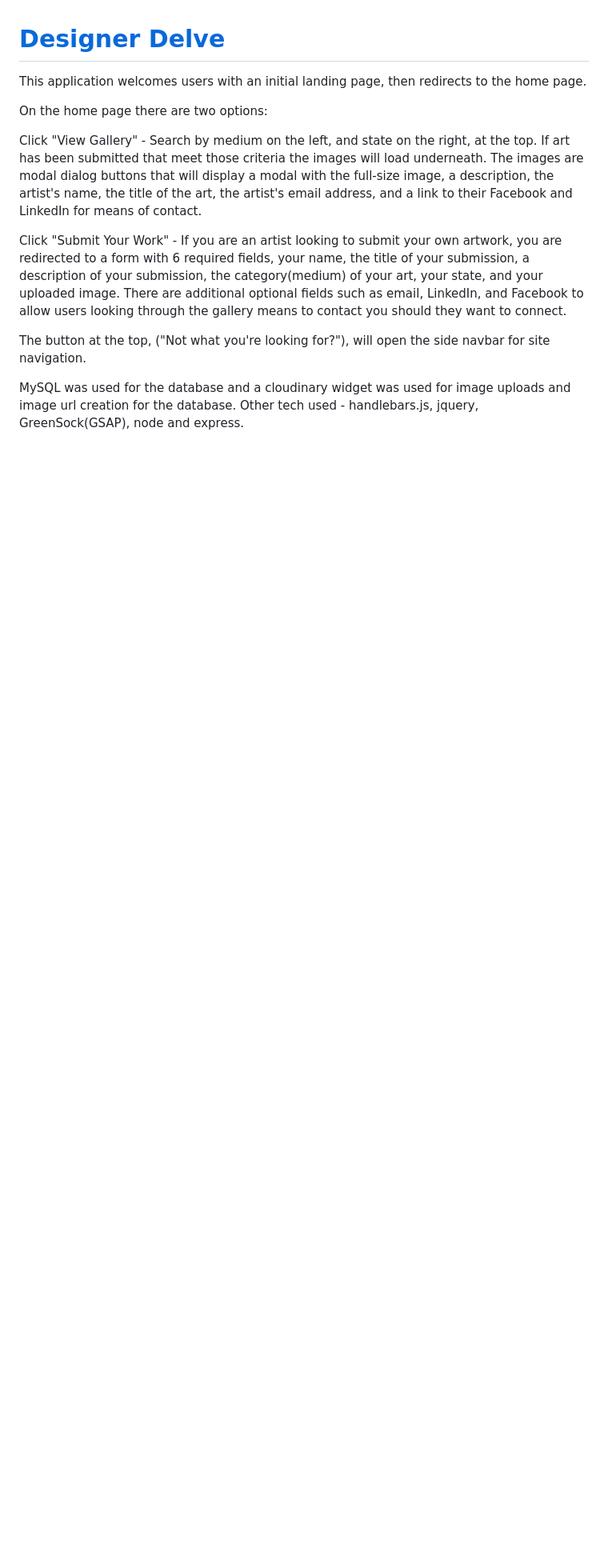
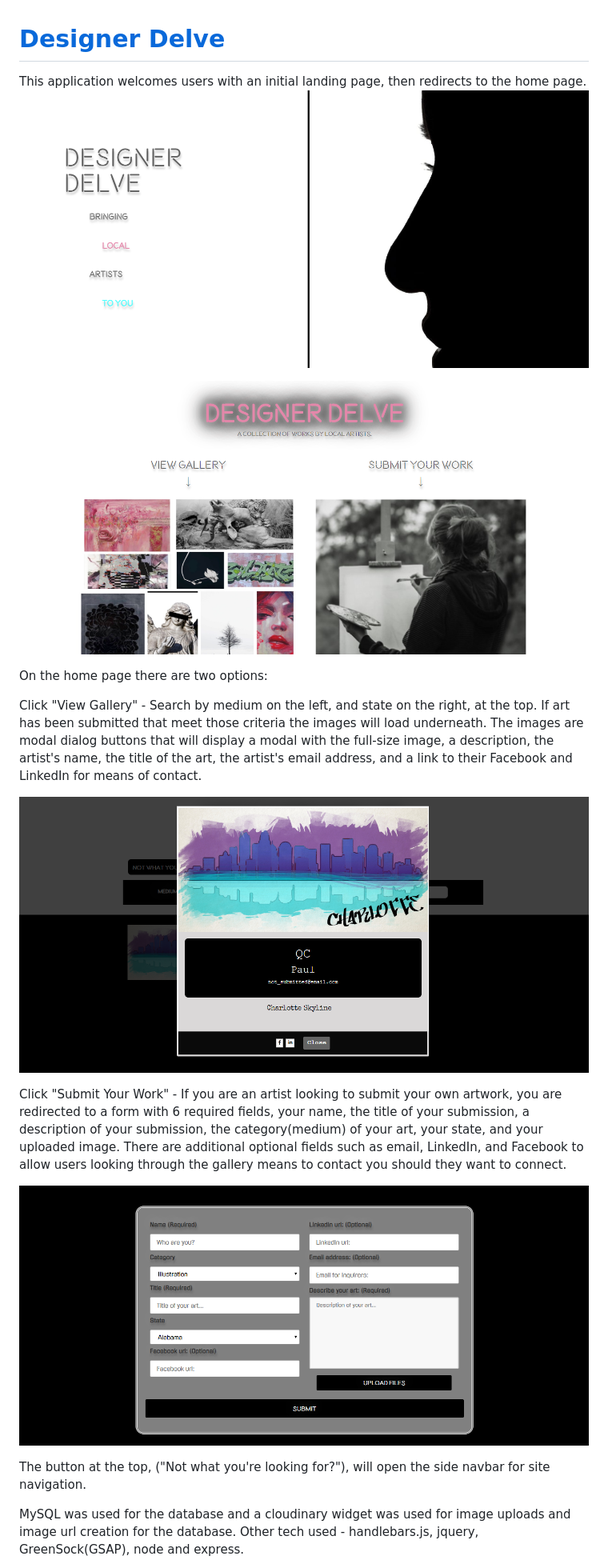
Before and after one commit to cptaylor38/DesignerDelve, a Markdown page: README.md, the part around the change. Shown: that part at 80% size. Drawn GitHub-style; pictures changed too: public/images/gallery.png (added), public/images/home.png (added), public/images/landing.png (added); blank space fills up the shorter version.

```diff
--- a/README.md
+++ b/README.md
@@ -1,14 +1,21 @@
 # [Designer Delve](https://whispering-escarpment-60858.herokuapp.com/)
 
 This application welcomes users with an initial landing page, then redirects to the home page.
+![landing](./public/images/landing.png)
+
+![home](./public/images/home.png)
 
 On the home page there are two options:
 
   Click "View Gallery" -
     Search by medium on the left, and state on the right, at the top. If art has been submitted that meet those criteria the images will load underneath. The images are modal dialog buttons that will display a modal with the full-size image, a description, the artist's name, the title of the art, the artist's email address, and a link to their Facebook and LinkedIn for means of contact.
 
+  ![gallery](./public/images/gallery.png)
+
   Click "Submit Your Work" -
     If you are an artist looking to submit your own artwork, you are redirected to a form with 6 required fields, your name, the title of your submission, a description of your submission, the category(medium) of your art, your state, and your uploaded image. There are additional optional fields such as email, LinkedIn, and Facebook to allow users looking through the gallery means to contact you should they want to connect.
+
+  ![submission](./public/images/submission.png)
 
 The button at the top, ("Not what you're looking for?"), will open the side navbar for site navigation.
 
```
